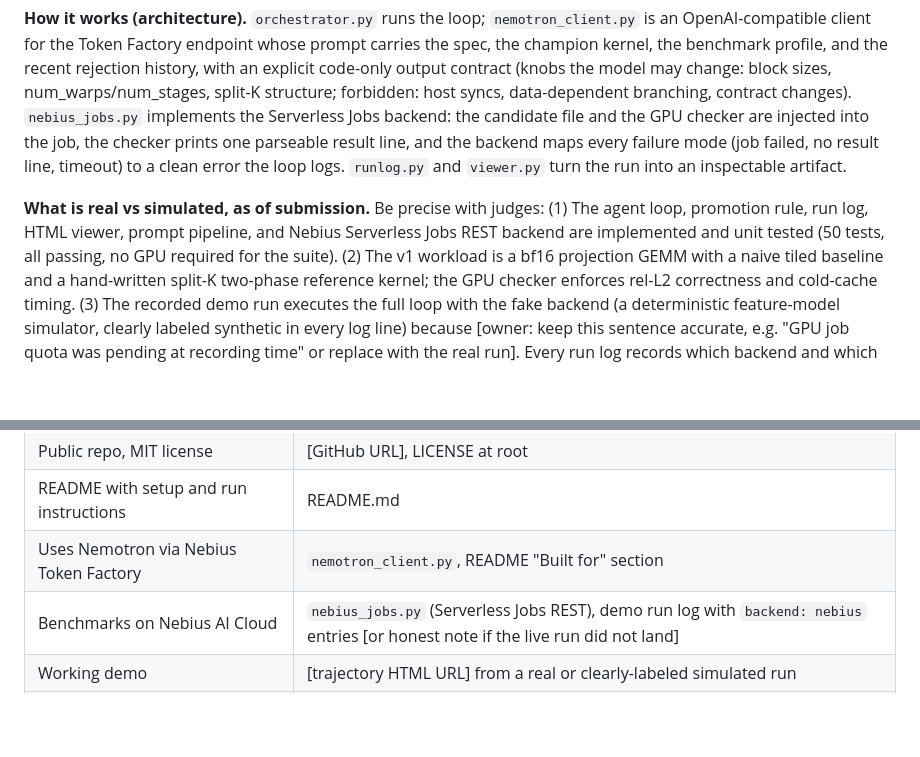
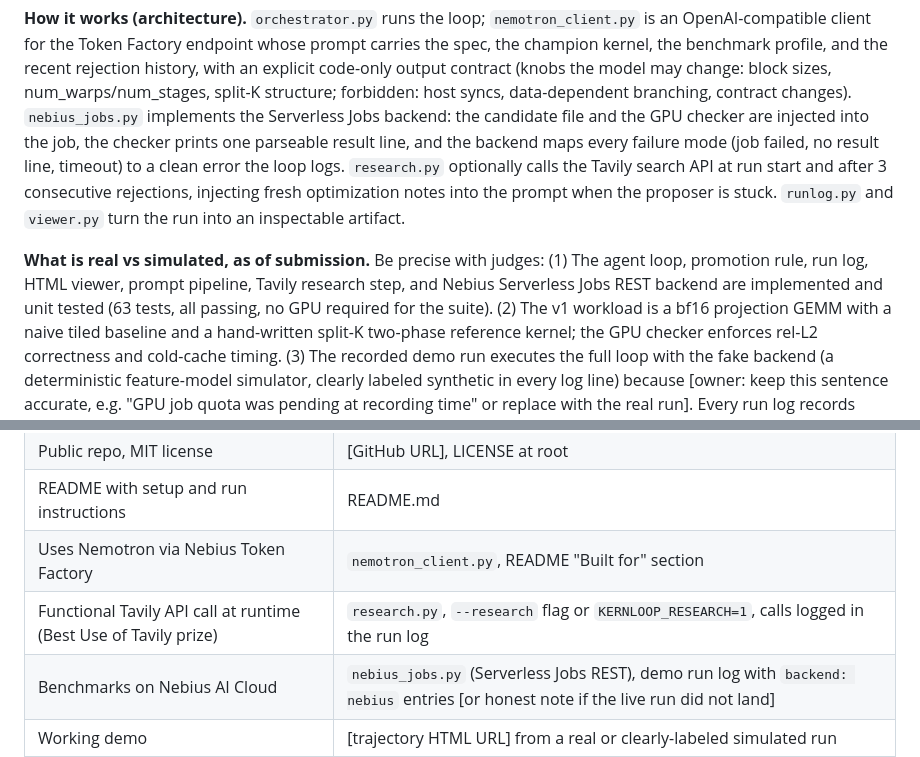
Before and after one commit to Izecrypt/kernloop, a Markdown page: SUBMISSION.md, 2 parts joined by grey strips. Drawn GitHub-style; blank space fills up the shorter version.

```diff
--- a/SUBMISSION.md
+++ b/SUBMISSION.md
@@ -47,12 +47,15 @@ changes). `nebius_jobs.py` implements the Serverless Jobs backend: the
 candidate file and the GPU checker are injected into the job, the checker
 prints one parseable result line, and the backend maps every failure mode
 (job failed, no result line, timeout) to a clean error the loop logs.
-`runlog.py` and `viewer.py` turn the run into an inspectable artifact.
+`research.py` optionally calls the Tavily search API at run start and after 3
+consecutive rejections, injecting fresh optimization notes into the prompt
+when the proposer is stuck. `runlog.py` and `viewer.py` turn the run into an
+inspectable artifact.
 
 **What is real vs simulated, as of submission.** Be precise with judges:
 (1) The agent loop, promotion rule, run log, HTML viewer, prompt pipeline,
-and Nebius Serverless Jobs REST backend are implemented and unit tested (50
-tests, all passing, no GPU required for the suite). (2) The v1 workload is a
+Tavily research step, and Nebius Serverless Jobs REST backend are implemented
+and unit tested (63 tests, all passing, no GPU required for the suite). (2) The v1 workload is a
 bf16 projection GEMM with a naive tiled baseline and a hand-written split-K
 two-phase reference kernel; the GPU checker enforces rel-L2 correctness and
 cold-cache timing. (3) The recorded demo run executes the full loop with the
@@ -90,6 +93,7 @@ mechanism) would close that cleanly.
 | Public repo, MIT license | [GitHub URL], LICENSE at root |
 | README with setup and run instructions | README.md |
 | Uses Nemotron via Nebius Token Factory | `nemotron_client.py`, README "Built for" section |
+| Functional Tavily API call at runtime (Best Use of Tavily prize) | `research.py`, `--research` flag or `KERNLOOP_RESEARCH=1`, calls logged in the run log |
 | Benchmarks on Nebius AI Cloud | `nebius_jobs.py` (Serverless Jobs REST), demo run log with `backend: nebius` entries [or honest note if the live run did not land] |
 | Working demo | [trajectory HTML URL] from a real or clearly-labeled simulated run |
 | 3 min video | [YouTube URL], shot list below |
```
Also changed, not shown: README.md (+10 -0 lines), STATUS.md (+12 -5 lines).
